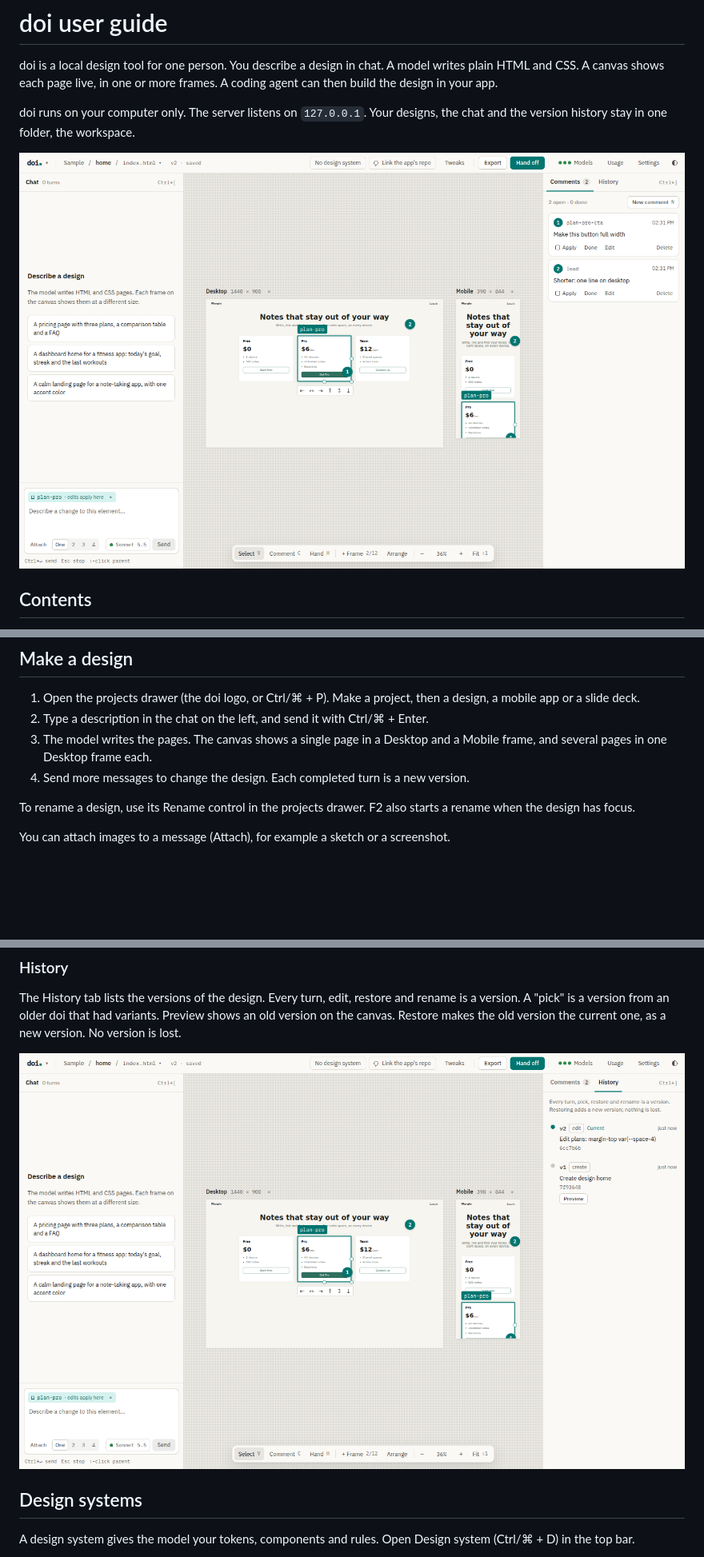
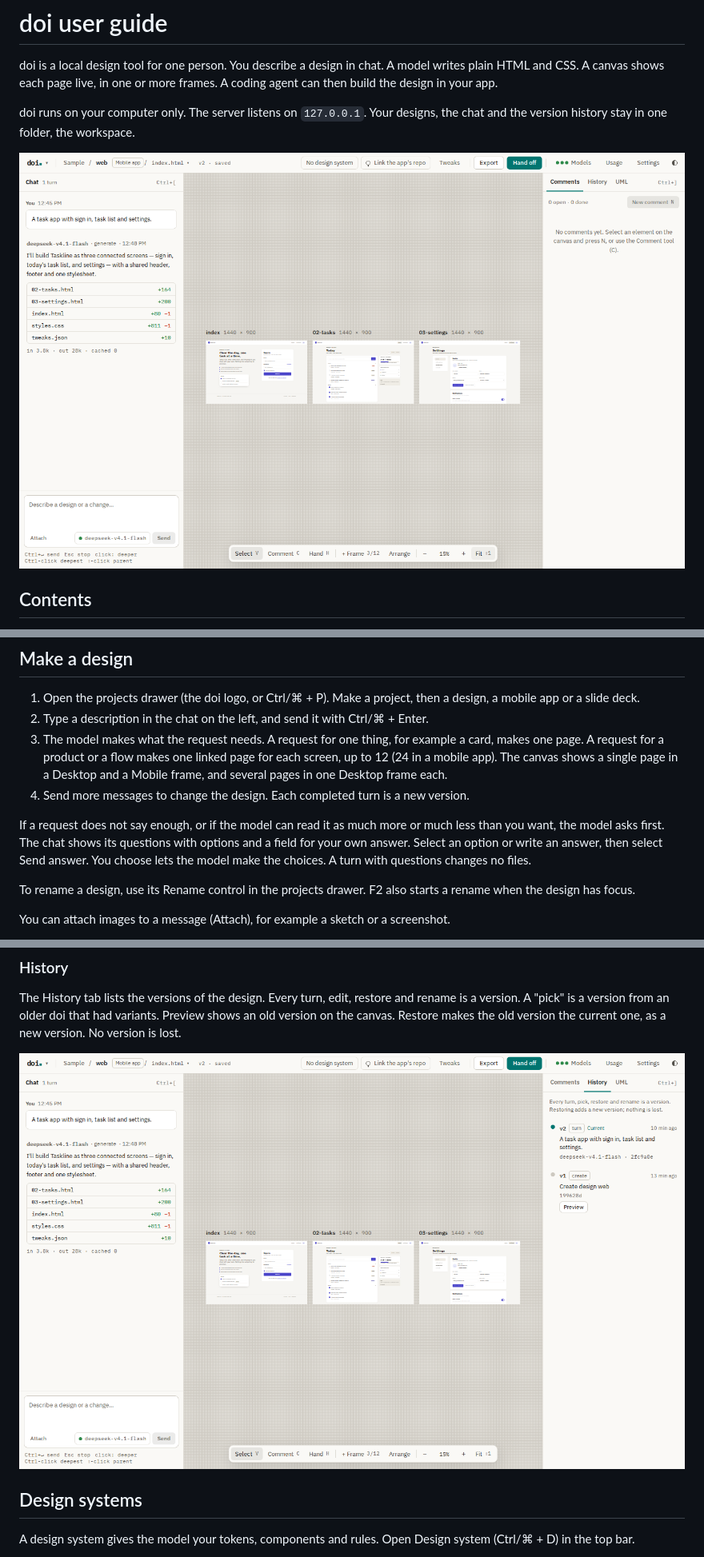
Before and after one commit to zo-ll/doi, a Markdown page: docs/user-guide.md, 3 parts joined by grey strips. Shown at 80% size. GitHub-like rendering; pictures changed too: docs/images/canvas.png, docs/images/history.png; blank space fills up the shorter version.

```diff
--- a/docs/user-guide.md
+++ b/docs/user-guide.md
@@ -176,8 +176,10 @@ Usage (top bar) shows the tokens of each answer. For an API model with an entry
 
 1. Open the projects drawer (the doi logo, or Ctrl/⌘ + P). Make a project, then a design, a mobile app or a slide deck.
 2. Type a description in the chat on the left, and send it with Ctrl/⌘ + Enter.
-3. The model writes the pages. The canvas shows a single page in a Desktop and a Mobile frame, and several pages in one Desktop frame each.
+3. The model makes what the request needs. A request for one thing, for example a card, makes one page. A request for a product or a flow makes one linked page for each screen, up to 12 (24 in a mobile app). The canvas shows a single page in a Desktop and a Mobile frame, and several pages in one Desktop frame each.
 4. Send more messages to change the design. Each completed turn is a new version.
+
+If a request does not say enough, or if the model can read it as much more or much less than you want, the model asks first. The chat shows its questions with options and a field for your own answer. Select an option or write an answer, then select Send answer. You choose lets the model make the choices. A turn with questions changes no files.
 
 To rename a design, use its Rename control in the projects drawer. F2 also starts a rename when the design has focus.
 
```
Also changed, not shown: docs/agent-handoff.md (+8 -1 lines), docs/images/export.png, docs/images/handoff.png, 6 other files.
